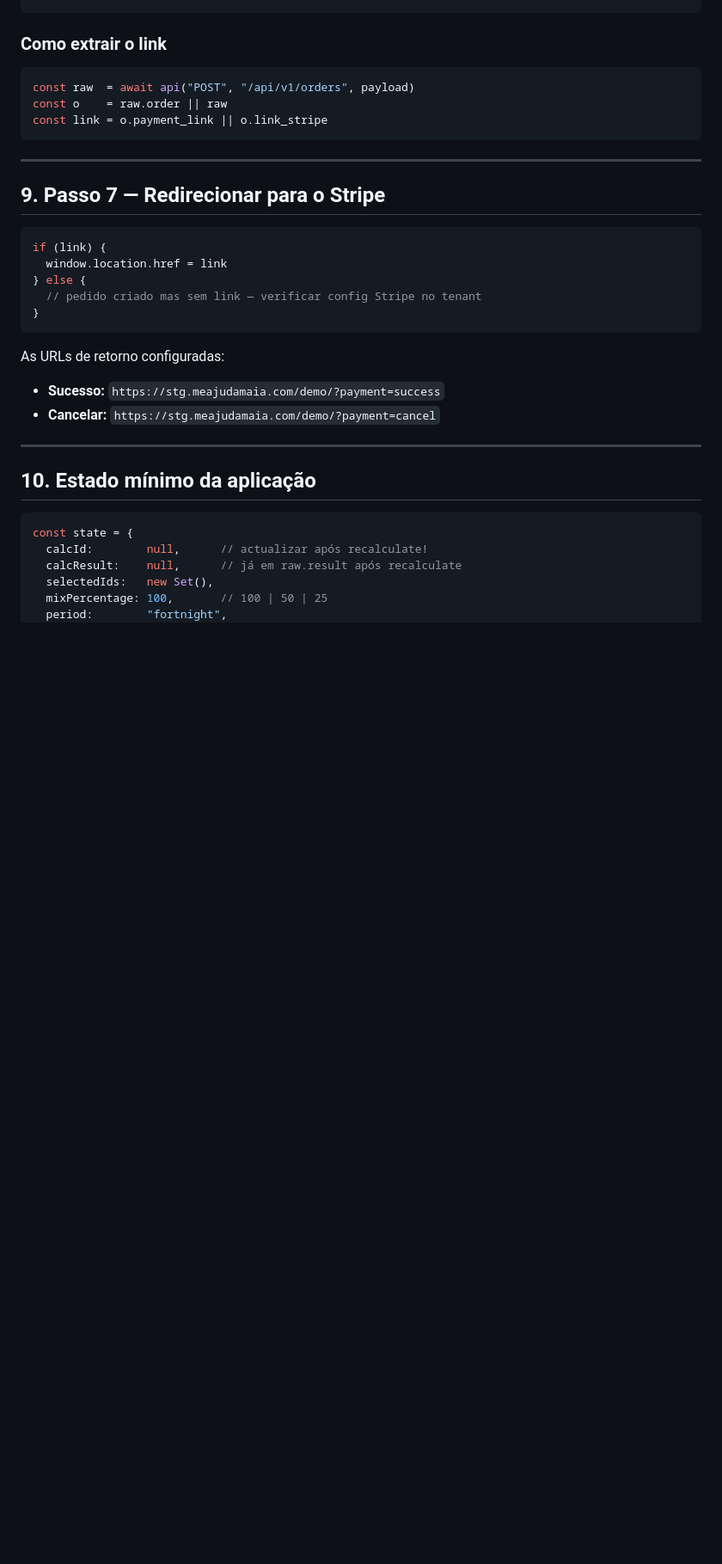
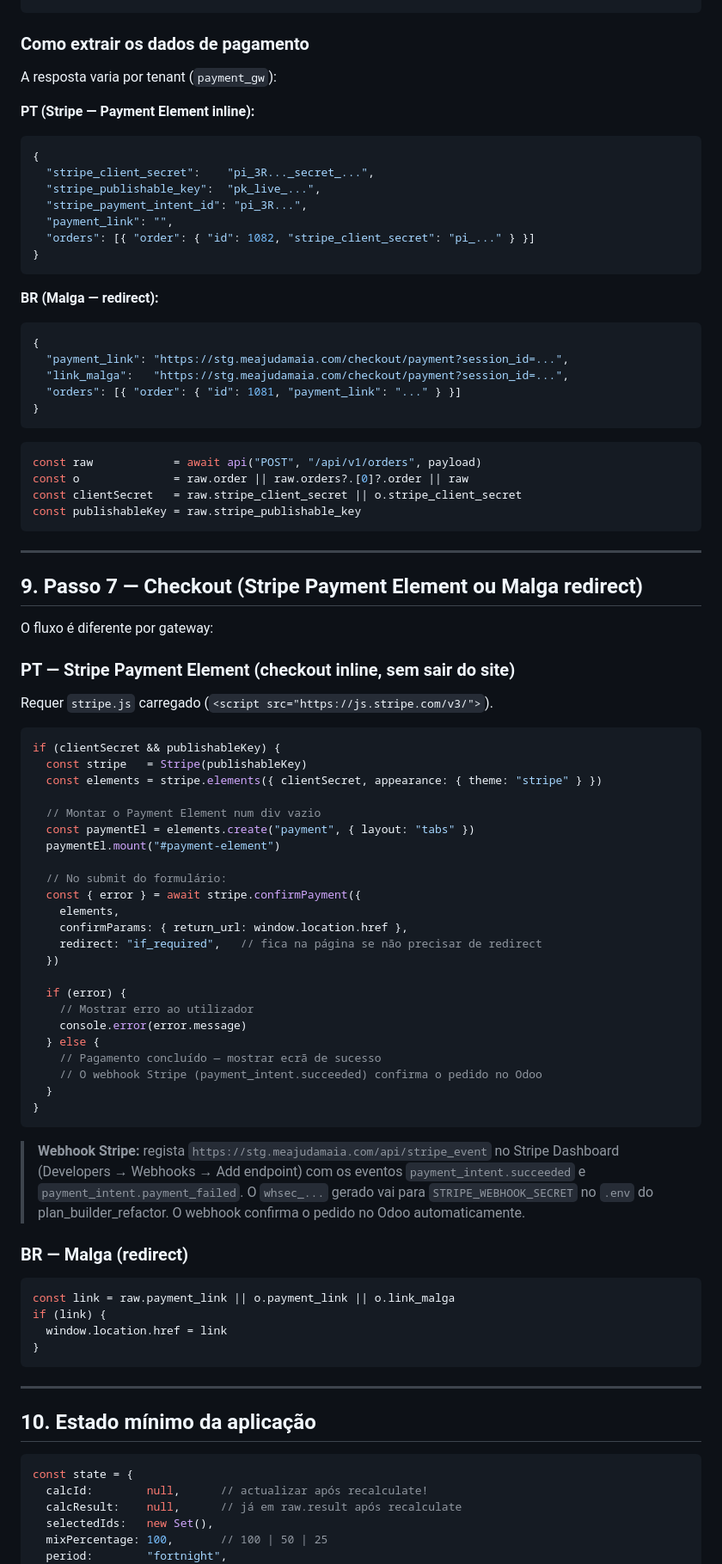
Before and after one commit to wrspet/aquinta-pt-demo, a Markdown page: README.md, the part around the change. Shown at 86% size. GitHub-like rendering; blank space fills up the shorter version.

Commit message:
docs(README): actualizar fluxo de pagamento — Stripe Payment Element inline
- Passo 7: substituir redirect por Payment Element inline
- Documentar stripe_client_secret, stripe_publishable_key na resposta de /orders
- Exemplo completo: stripe.elements() + confirmPayment(redirect:if_required)
- Nota sobre webhook Stripe e configuração whsec_
- Fallback BR/Malga documentado em paralelo

Co-Authored-By: Claude Sonnet 4.6 <noreply@anthropic.com>

````diff
--- a/README.md
+++ b/README.md
@@ -409,29 +409,86 @@ Para cenários com múltiplos pets (usando `cart_id`):
 }
 ```
 
-### Como extrair o link
+### Como extrair os dados de pagamento
+
+A resposta varia por tenant (`payment_gw`):
+
+**PT (Stripe — Payment Element inline):**
+```json
+{
+  "stripe_client_secret":    "pi_3R..._secret_...",
+  "stripe_publishable_key":  "pk_live_...",
+  "stripe_payment_intent_id": "pi_3R...",
+  "payment_link": "",
+  "orders": [{ "order": { "id": 1082, "stripe_client_secret": "pi_..." } }]
+}
+```
+
+**BR (Malga — redirect):**
+```json
+{
+  "payment_link": "https://stg.meajudamaia.com/checkout/payment?session_id=...",
+  "link_malga":   "https://stg.meajudamaia.com/checkout/payment?session_id=...",
+  "orders": [{ "order": { "id": 1081, "payment_link": "..." } }]
+}
+```
 
 ```js
-const raw  = await api("POST", "/api/v1/orders", payload)
-const o    = raw.order || raw
-const link = o.payment_link || o.link_stripe
+const raw            = await api("POST", "/api/v1/orders", payload)
+const o              = raw.order || raw.orders?.[0]?.order || raw
+const clientSecret   = raw.stripe_client_secret || o.stripe_client_secret
+const publishableKey = raw.stripe_publishable_key
 ```
 
 ---
 
-## 9. Passo 7 — Redirecionar para o Stripe
+## 9. Passo 7 — Checkout (Stripe Payment Element ou Malga redirect)
+
+O fluxo é diferente por gateway:
+
+### PT — Stripe Payment Element (checkout inline, sem sair do site)
+
+Requer `stripe.js` carregado (`<script src="https://js.stripe.com/v3/">`).
 
 ```js
-if (link) {
-  window.location.href = link
-} else {
-  // pedido criado mas sem link — verificar config Stripe no tenant
+if (clientSecret && publishableKey) {
+  const stripe   = Stripe(publishableKey)
+  const elements = stripe.elements({ clientSecret, appearance: { theme: "stripe" } })
+
+  // Montar o Payment Element num div vazio
+  const paymentEl = elements.create("payment", { layout: "tabs" })
+  paymentEl.mount("#payment-element")
+
+  // No submit do formulário:
+  const { error } = await stripe.confirmPayment({
+    elements,
+    confirmParams: { return_url: window.location.href },
+    redirect: "if_required",   // fica na página se não precisar de redirect
+  })
+
+  if (error) {
+    // Mostrar erro ao utilizador
+    console.error(error.message)
+  } else {
+    // Pagamento concluído — mostrar ecrã de sucesso
+    // O webhook Stripe (payment_intent.succeeded) confirma o pedido no Odoo
+  }
 }
 ```
 
-As URLs de retorno configuradas:
-- **Sucesso:** `https://stg.meajudamaia.com/demo/?payment=success`
-- **Cancelar:** `https://stg.meajudamaia.com/demo/?payment=cancel`
+> **Webhook Stripe:** regista `https://stg.meajudamaia.com/api/stripe_event` no Stripe Dashboard
+> (Developers → Webhooks → Add endpoint) com os eventos `payment_intent.succeeded` e
+> `payment_intent.payment_failed`. O `whsec_...` gerado vai para `STRIPE_WEBHOOK_SECRET` no `.env`
+> do plan_builder_refactor. O webhook confirma o pedido no Odoo automaticamente.
+
+### BR — Malga (redirect)
+
+```js
+const link = raw.payment_link || o.payment_link || o.link_malga
+if (link) {
+  window.location.href = link
+}
+```
 
 ---
 
````
